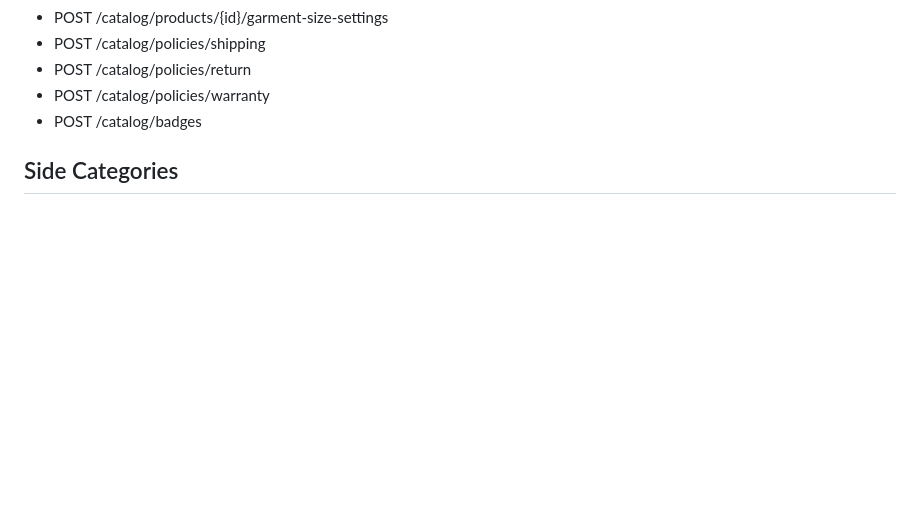
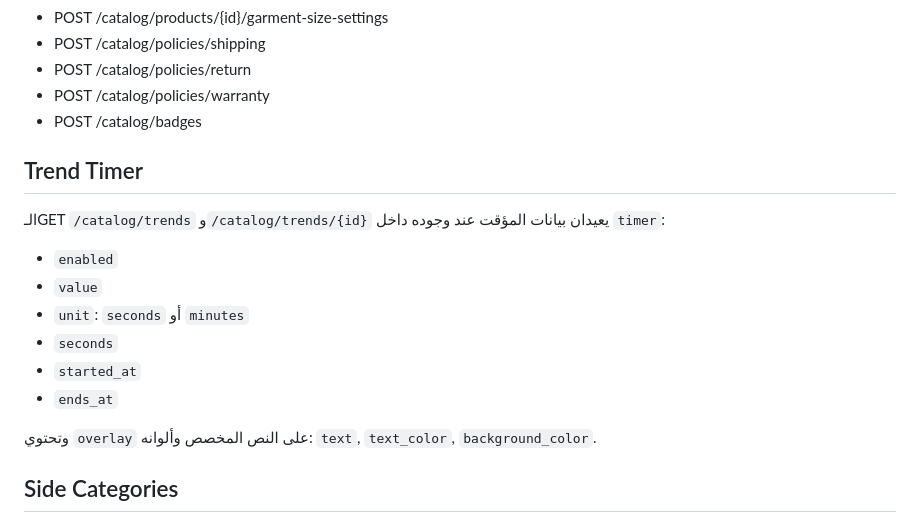
Before and after one commit to zydan25/altakhfidalsh, a Markdown page: docs/API_CONTRACT_AR.md, the part around the change. Drawn GitHub-style; blank space fills up the shorter version.

Commit message:
docs(api): document trend timer and overlay response fields

```diff
--- a/docs/API_CONTRACT_AR.md
+++ b/docs/API_CONTRACT_AR.md
@@ -36,6 +36,19 @@ Base URL:
 - POST /catalog/policies/return
 - POST /catalog/policies/warranty
 - POST /catalog/badges
+
+## Trend Timer
+
+الـGET `/catalog/trends` و`/catalog/trends/{id}` يعيدان بيانات المؤقت عند وجوده داخل `timer`:
+
+- `enabled`
+- `value`
+- `unit`: `seconds` أو `minutes`
+- `seconds`
+- `started_at`
+- `ends_at`
+
+وتحتوي `overlay` على النص المخصص وألوانه: `text`, `text_color`, `background_color`.
 
 ## Side Categories
 
```
